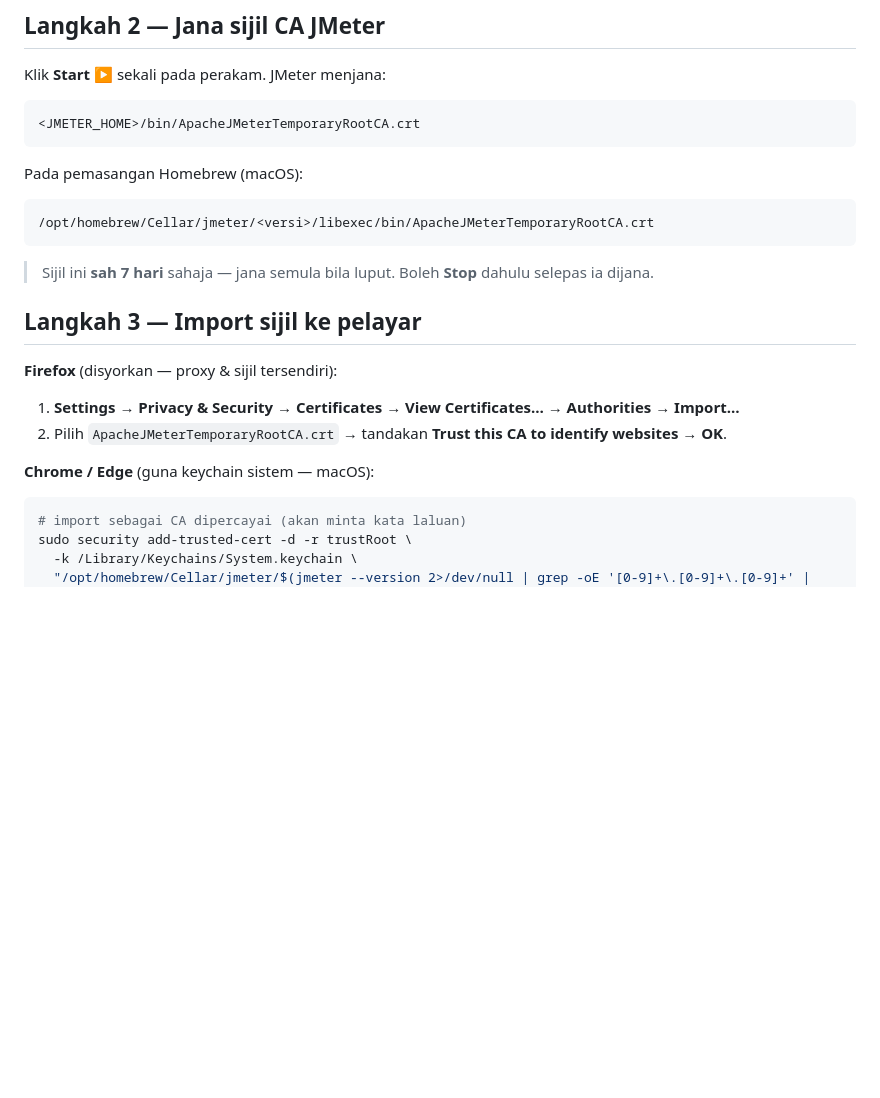
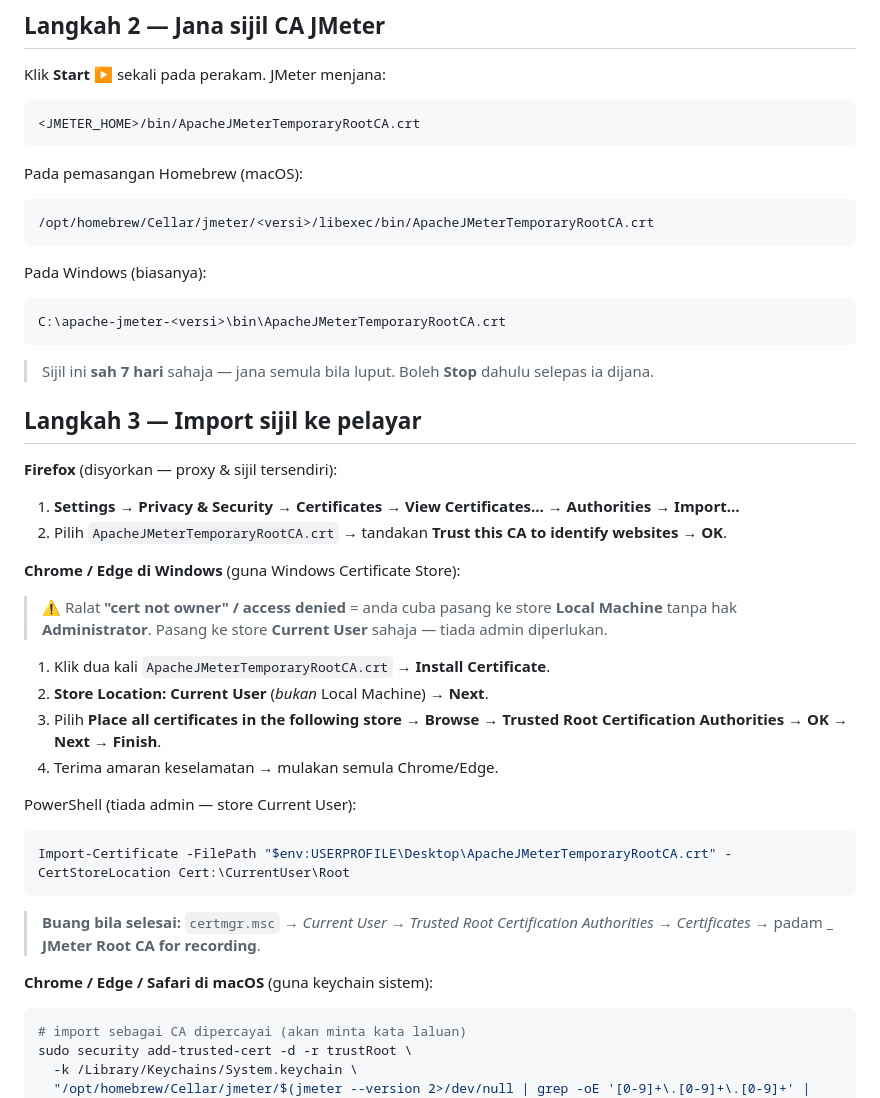
Before and after one commit to habibtalib/jmeter-2-days-training, a Markdown page: hari-1/snippets/rakaman-https-setup.md, the part around the change. Rendered like a GitHub page; blank space fills up the shorter version.

Commit message:
docs(hari-1): tambah import sijil CA di Windows (baiki "cert not owner")
Ralat "cert not owner" = pasang ke store Local Machine tanpa Administrator.
Tambah langkah Windows: pasang ke store Current User (Trusted Root, tiada admin)
via wizard atau PowerShell Import-Certificate; lokasi cert Windows; cara buang.

Co-Authored-By: Claude Opus 4.8 <noreply@anthropic.com>

````diff
--- a/hari-1/snippets/rakaman-https-setup.md
+++ b/hari-1/snippets/rakaman-https-setup.md
@@ -23,6 +23,10 @@ Pada pemasangan Homebrew (macOS):
 ```
 /opt/homebrew/Cellar/jmeter/<versi>/libexec/bin/ApacheJMeterTemporaryRootCA.crt
 ```
+Pada Windows (biasanya):
+```
+C:\apache-jmeter-<versi>\bin\ApacheJMeterTemporaryRootCA.crt
+```
 > Sijil ini **sah 7 hari** sahaja — jana semula bila luput. Boleh **Stop** dahulu selepas ia dijana.
 
 ## Langkah 3 — Import sijil ke pelayar
@@ -31,7 +35,22 @@ Pada pemasangan Homebrew (macOS):
 1. **Settings → Privacy & Security → Certificates → View Certificates… → Authorities → Import…**
 2. Pilih `ApacheJMeterTemporaryRootCA.crt` → tandakan **Trust this CA to identify websites** → **OK**.
 
-**Chrome / Edge** (guna keychain sistem — macOS):
+**Chrome / Edge di Windows** (guna Windows Certificate Store):
+
+> ⚠️ Ralat **"cert not owner" / access denied** = anda cuba pasang ke store **Local Machine** tanpa hak **Administrator**. Pasang ke store **Current User** sahaja — tiada admin diperlukan.
+
+1. Klik dua kali `ApacheJMeterTemporaryRootCA.crt` → **Install Certificate**.
+2. **Store Location: Current User** (*bukan* Local Machine) → **Next**.
+3. Pilih **Place all certificates in the following store** → **Browse** → **Trusted Root Certification Authorities** → **OK** → **Next** → **Finish**.
+4. Terima amaran keselamatan → mulakan semula Chrome/Edge.
+
+PowerShell (tiada admin — store Current User):
+```powershell
+Import-Certificate -FilePath "$env:USERPROFILE\Desktop\ApacheJMeterTemporaryRootCA.crt" -CertStoreLocation Cert:\CurrentUser\Root
+```
+> **Buang bila selesai:** `certmgr.msc` → *Current User → Trusted Root Certification Authorities → Certificates* → padam **_ JMeter Root CA for recording**.
+
+**Chrome / Edge / Safari di macOS** (guna keychain sistem):
 ```bash
 # import sebagai CA dipercayai (akan minta kata laluan)
 sudo security add-trusted-cert -d -r trustRoot \
````
